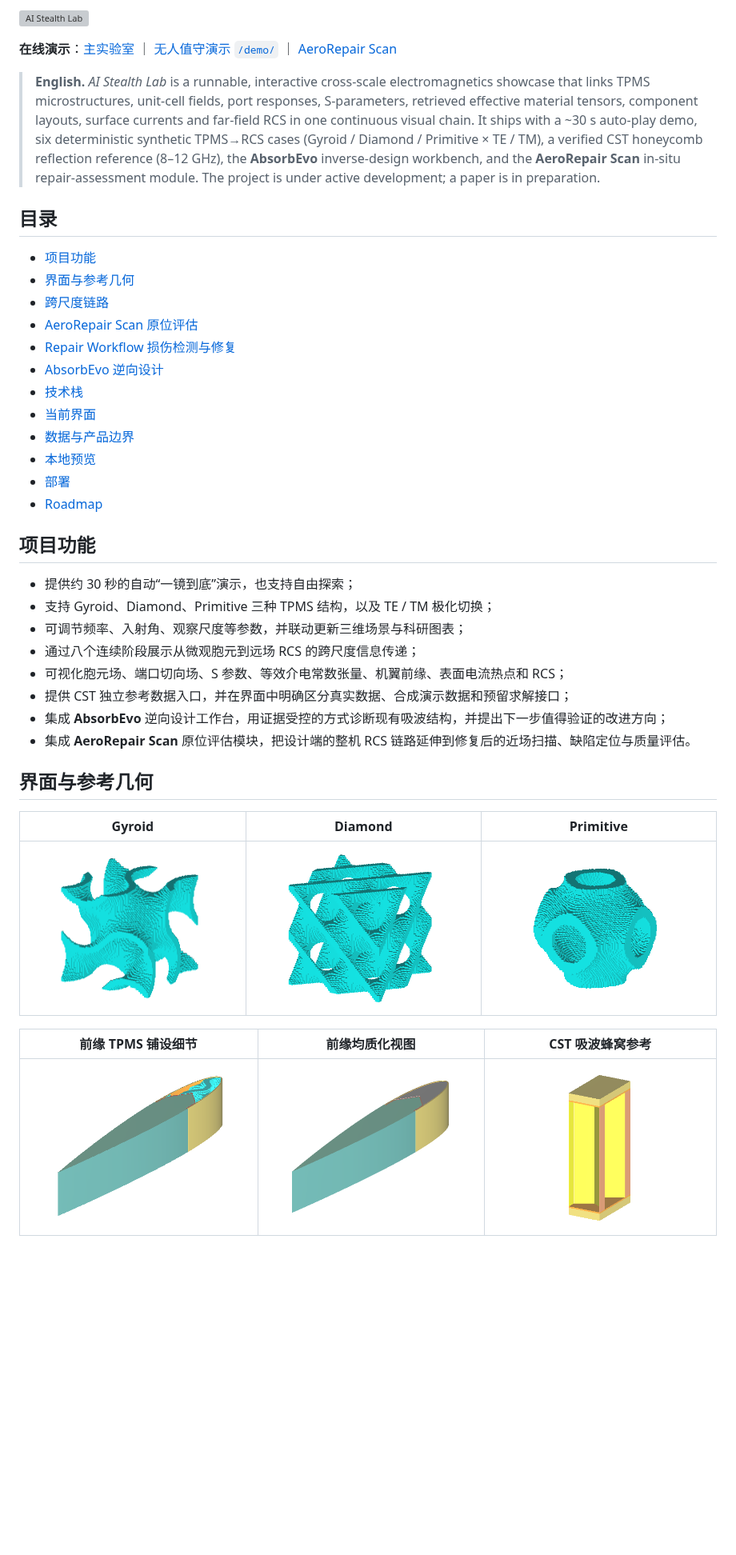
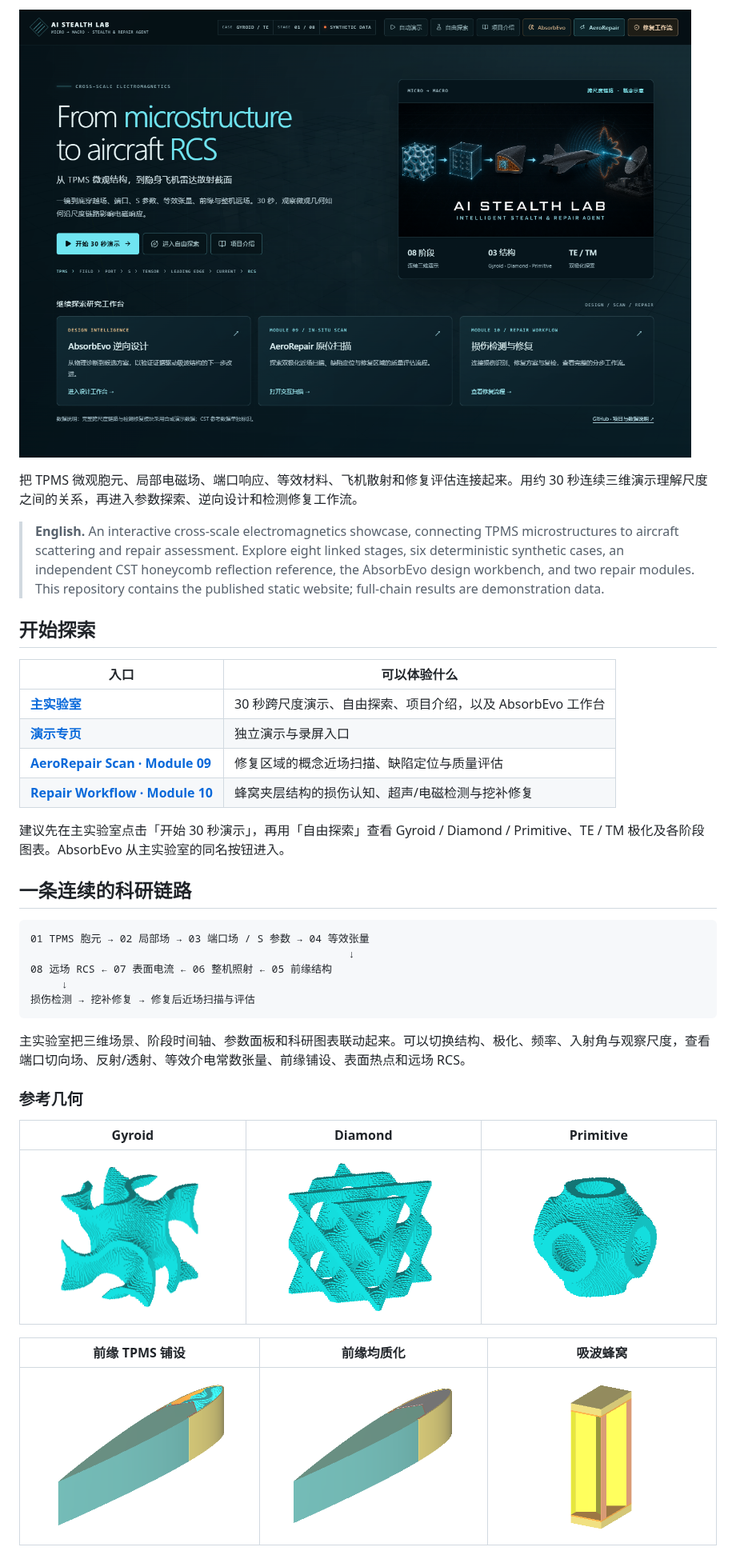
Before and after one commit to ZhichengFeng/ZhichengFeng-Stealth-lab, a Markdown page: README.md, the part around one of its changes. Shown at 80% size. Rendered like a GitHub page; pictures changed too: docs/screenshots/home-desktop.png (added); blank space fills up the shorter version; grey boxes are pictures that could not be loaded.

````diff
--- a/README.md
+++ b/README.md
@@ -9,37 +10,34 @@
 
-![AI Stealth Lab](og.png)
+![AI Stealth Lab 桌面首页截图：跨尺度演示入口、概念链路图，以及设计、扫描、修复工作台](docs/screenshots/home-desktop.png)
 
-**在线演示**：[主实验室](https://zhichengfeng.github.io/ZhichengFeng-Stealth-lab/) ｜ [无人值守演示 `/demo/`](https://zhichengfeng.github.io/ZhichengFeng-Stealth-lab/demo/) ｜ [AeroRepair Scan](https://zhichengfeng.github.io/ZhichengFeng-Stealth-lab/aerorepair-scan/)
+把 TPMS 微观胞元、局部电磁场、端口响应、等效材料、飞机散射和修复评估连接起来。用约 30 秒连续三维演示理解尺度之间的关系，再进入参数探索、逆向设计和检测修复工作流。
 
-> **English.** *AI Stealth Lab* is a runnable, interactive cross-scale electromagnetics showcase that links TPMS microstructures, unit-cell fields, port responses, S-parameters, retrieved effective material tensors, component layouts, surface currents and far-field RCS in one continuous visual chain. It ships with a ~30 s auto-play demo, six deterministic synthetic TPMS→RCS cases (Gyroid / Diamond / Primitive × TE / TM), a verified CST honeycomb reflection reference (8–12 GHz), the **AbsorbEvo** inverse-design workbench, and the **AeroRepair Scan** in-situ repair-assessment module. The project is under active development; a paper is in preparation.
+> **English.** An interactive cross-scale electromagnetics showcase, connecting TPMS microstructures to aircraft scattering and repair assessment. Explore eight linked stages, six deterministic synthetic cases, an independent CST honeycomb reflection reference, the AbsorbEvo design workbench, and two repair modules. This repository contains the published static website; full-chain results are demonstration data.
 
-## 目录
+## 开始探索
 
-- [项目功能](#项目功能)
-- [界面与参考几何](#界面与参考几何)
-- [跨尺度链路](#跨尺度链路)
-- [AeroRepair Scan 原位评估](#aerorepair-scan-原位评估)
-- [Repair Workflow 损伤检测与修复](#repair-workflow-损伤检测与修复)
-- [AbsorbEvo 逆向设计](#absorbevo-逆向设计)
-- [技术栈](#技术栈)
-- [当前界面](#当前界面)
-- [数据与产品边界](#数据与产品边界)
-- [本地预览](#本地预览)
-- [部署](#部署)
-- [Roadmap](#roadmap)
+| 入口 | 可以体验什么 |
+| --- | --- |
+| **[主实验室](https://zhichengfeng.github.io/ZhichengFeng-Stealth-lab/)** | 30 秒跨尺度演示、自由探索、项目介绍，以及 AbsorbEvo 工作台 |
+| **[演示专页](https://zhichengfeng.github.io/ZhichengFeng-Stealth-lab/demo/)** | 独立演示与录屏入口 |
+| **[AeroRepair Scan · Module 09](https://zhichengfeng.github.io/ZhichengFeng-Stealth-lab/aerorepair-scan/)** | 修复区域的概念近场扫描、缺陷定位与质量评估 |
+| **[Repair Workflow · Module 10](https://zhichengfeng.github.io/ZhichengFeng-Stealth-lab/repair-workflow/)** | 蜂窝夹层结构的损伤认知、超声/电磁检测与挖补修复 |
 
-## 项目功能
+建议先在主实验室点击「开始 30 秒演示」，再用「自由探索」查看 Gyroid / Diamond / Primitive、TE / TM 极化及各阶段图表。AbsorbEvo 从主实验室的同名按钮进入。
 
-- 提供约 30 秒的自动“一镜到底”演示，也支持自由探索；
-- 支持 Gyroid、Diamond、Primitive 三种 TPMS 结构，以及 TE / TM 极化切换；
-- 可调节频率、入射角、观察尺度等参数，并联动更新三维场景与科研图表；
-- 通过八个连续阶段展示从微观胞元到远场 RCS 的跨尺度信息传递；
-- 可视化胞元场、端口切向场、S 参数、等效介电常数张量、机翼前缘、表面电流热点和 RCS；
-- 提供 CST 独立参考数据入口，并在界面中明确区分真实数据、合成演示数据和预留求解接口；
-- 集成 **AbsorbEvo** 逆向设计工作台，用证据受控的方式诊断现有吸波结构，并提出下一步值得验证的改进方向；
-- 集成 **AeroRepair Scan** 原位评估模块，把设计端的整机 RCS 链路延伸到修复后的近场扫描、缺陷定位与质量评估。
+## 一条连续的科研链路
 
-## 界面与参考几何
+```text
+01 TPMS 胞元 → 02 局部场 → 03 端口场 / S 参数 → 04 等效张量
+                                                   ↓
+08 远场 RCS ← 07 表面电流 ← 06 整机照射 ← 05 前缘结构
+     ↓
+损伤检测 → 挖补修复 → 修复后近场扫描与评估
+```
+
+主实验室把三维场景、阶段时间轴、参数面板和科研图表联动起来。可以切换结构、极化、频率、入射角与观察尺度，查看端口切向场、反射/透射、等效介电常数张量、前缘铺设、表面热点和远场 RCS。
+
+### 参考几何
 
 | Gyroid | Diamond | Primitive |
 | :---: | :---: | :---: |
@@ -47,3 +45,3 @@
 
-| 前缘 TPMS 铺设细节 | 前缘均质化视图 | CST 吸波蜂窝参考 |
+| 前缘 TPMS 铺设 | 前缘均质化 | 吸波蜂窝 |
 | :---: | :---: | :---: |
````
Also changed, not shown: other parts of README.md (+76 -94 lines), docs/maintaining-static-site.md (added, +61 -0 lines), 13 other files.
